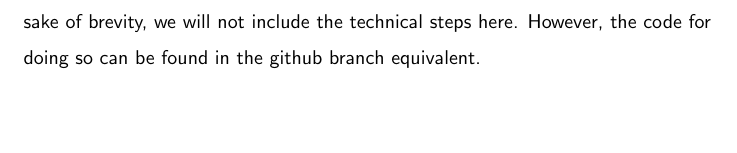
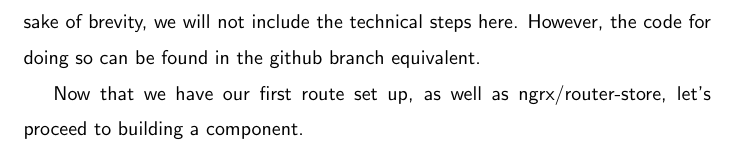
Before and after one commit to razroo/angular-content, a LaTeX document (main.tex, which reads containers-and-routing/containers-and-routing.tex): part of page 19 of 19, cut so that both start at the same text, the shorter picture padded with empty space. Compiled offline with pdfLaTeX.

Commit message:
Add final tidbit for the chapter on routes.

```diff
--- a/containers-and-routing/containers-and-routing.tex
+++ b/containers-and-routing/containers-and-routing.tex
@@ -92,3 +92,6 @@ The idea is that the user provides the specific items one wants from the route.
 This allows for maybe 3 key/values to appear, instead of a 1000+. For the sake of
 brevity, we will not include the technical steps here. However, the code for doing
 so can be found in the github branch equivalent.
+
+Now that we have our first route set up, as well as ngrx/router-store, let's proceed
+to building a component.
```
